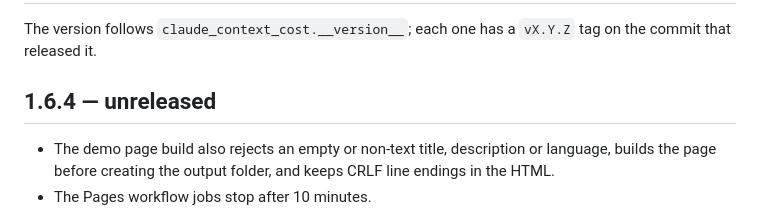
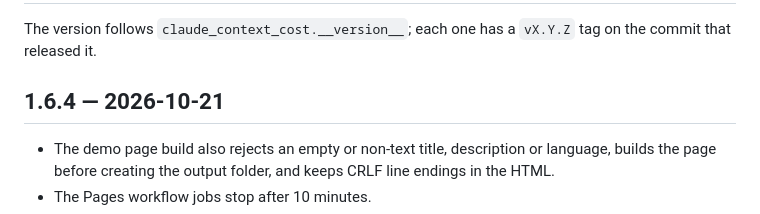
Before and after one commit to peterwkdev-creator/claude-context-cost, a Markdown page: CHANGELOG.md, the part around the change. Rendered like a GitHub page.

Commit message:
Release 1.6.4: date in the changelog
Co-Authored-By: Claude Opus 5.5 <noreply@anthropic.com>

```diff
--- a/CHANGELOG.md
+++ b/CHANGELOG.md
@@ -3,7 +3,7 @@
 The version follows `claude_context_cost.__version__`; each one has a `vX.Y.Z` tag on
 the commit that released it.
 
-## 1.6.4 — unreleased
+## 1.6.4 — 2026-10-21
 
 - The demo page build also rejects an empty or non-text title, description
   or language, builds the page before creating the output folder, and keeps
```
